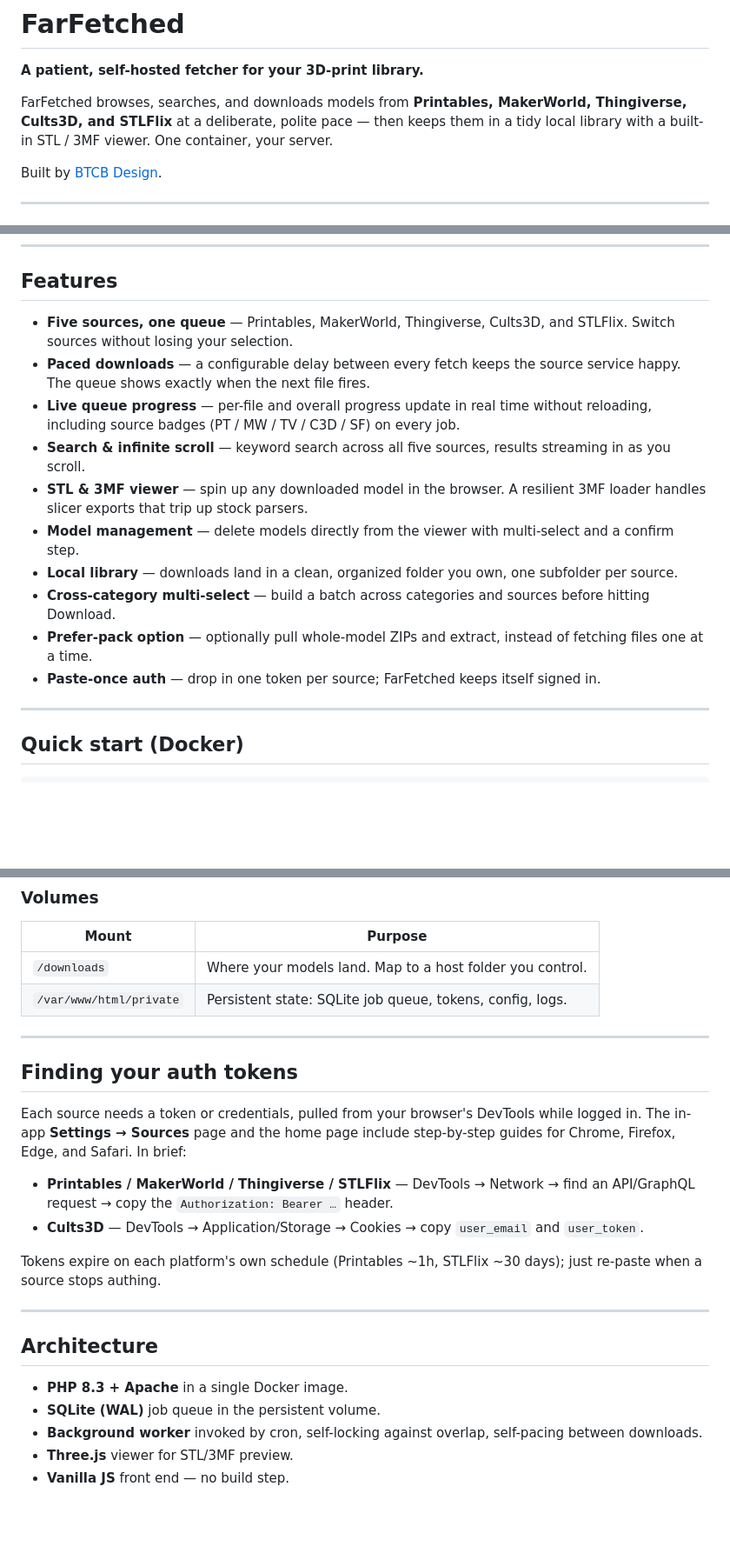
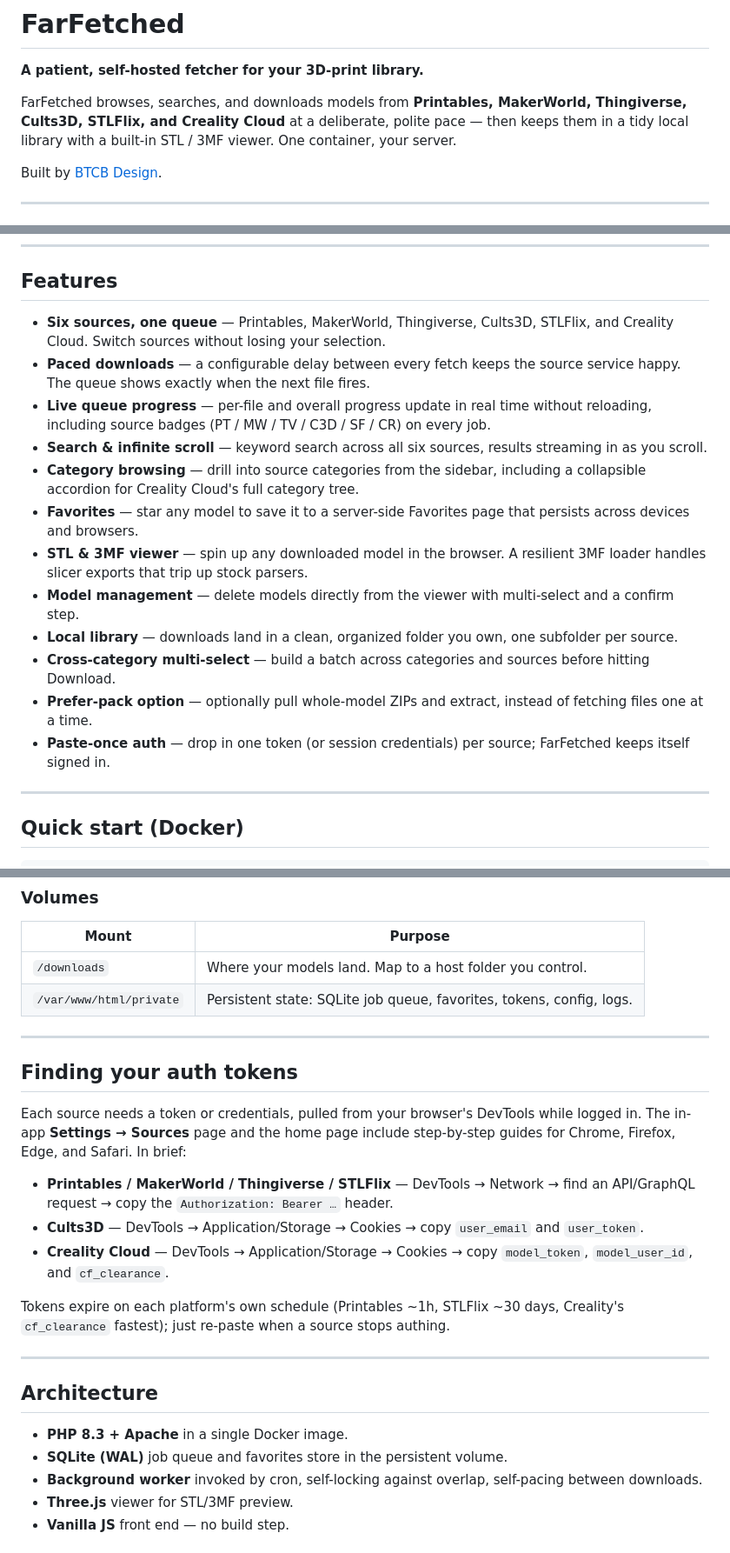
Before and after one commit to pumpkinpieman/FarFetched, a Markdown page: README.md, 3 parts joined by grey strips. Shown at 87% size. Drawn GitHub-style; blank space fills up the shorter version.

Commit message:
UI and QOL updates

```diff
--- a/README.md
+++ b/README.md
@@ -2,7 +2,7 @@
 
 **A patient, self-hosted fetcher for your 3D-print library.**
 
-FarFetched browses, searches, and downloads models from **Printables, MakerWorld, Thingiverse, Cults3D, and STLFlix** at a deliberate, polite pace — then keeps them in a tidy local library with a built-in STL / 3MF viewer. One container, your server.
+FarFetched browses, searches, and downloads models from **Printables, MakerWorld, Thingiverse, Cults3D, STLFlix, and Creality Cloud** at a deliberate, polite pace — then keeps them in a tidy local library with a built-in STL / 3MF viewer. One container, your server.
 
 Built by [BTCB Design](https://www.btcbdesign.com).
 
@@ -16,16 +16,18 @@ Bulk-downloading from model sites either means clicking one file at a time forev
 
 ## Features
 
-- **Five sources, one queue** — Printables, MakerWorld, Thingiverse, Cults3D, and STLFlix. Switch sources without losing your selection.
+- **Six sources, one queue** — Printables, MakerWorld, Thingiverse, Cults3D, STLFlix, and Creality Cloud. Switch sources without losing your selection.
 - **Paced downloads** — a configurable delay between every fetch keeps the source service happy. The queue shows exactly when the next file fires.
-- **Live queue progress** — per-file and overall progress update in real time without reloading, including source badges (PT / MW / TV / C3D / SF) on every job.
-- **Search & infinite scroll** — keyword search across all five sources, results streaming in as you scroll.
+- **Live queue progress** — per-file and overall progress update in real time without reloading, including source badges (PT / MW / TV / C3D / SF / CR) on every job.
+- **Search & infinite scroll** — keyword search across all six sources, results streaming in as you scroll.
+- **Category browsing** — drill into source categories from the sidebar, including a collapsible accordion for Creality Cloud's full category tree.
+- **Favorites** — star any model to save it to a server-side Favorites page that persists across devices and browsers.
 - **STL & 3MF viewer** — spin up any downloaded model in the browser. A resilient 3MF loader handles slicer exports that trip up stock parsers.
 - **Model management** — delete models directly from the viewer with multi-select and a confirm step.
 - **Local library** — downloads land in a clean, organized folder you own, one subfolder per source.
 - **Cross-category multi-select** — build a batch across categories and sources before hitting Download.
 - **Prefer-pack option** — optionally pull whole-model ZIPs and extract, instead of fetching files one at a time.
-- **Paste-once auth** — drop in one token per source; FarFetched keeps itself signed in.
+- **Paste-once auth** — drop in one token (or session credentials) per source; FarFetched keeps itself signed in.
 
 ---
 
@@ -56,7 +58,7 @@ Then open `http://your-server:16545` and add your source tokens under **Settings
 | Mount | Purpose |
 |---|---|
 | `/downloads` | Where your models land. Map to a host folder you control. |
-| `/var/www/html/private` | Persistent state: SQLite job queue, tokens, config, logs. |
+| `/var/www/html/private` | Persistent state: SQLite job queue, favorites, tokens, config, logs. |
 
 ---
 
@@ -66,15 +68,16 @@ Each source needs a token or credentials, pulled from your browser's DevTools wh
 
 - **Printables / MakerWorld / Thingiverse / STLFlix** — DevTools → Network → find an API/GraphQL request → copy the `Authorization: Bearer …` header.
 - **Cults3D** — DevTools → Application/Storage → Cookies → copy `user_email` and `user_token`.
+- **Creality Cloud** — DevTools → Application/Storage → Cookies → copy `model_token`, `model_user_id`, and `cf_clearance`.
 
-Tokens expire on each platform's own schedule (Printables ~1h, STLFlix ~30 days); just re-paste when a source stops authing.
+Tokens expire on each platform's own schedule (Printables ~1h, STLFlix ~30 days, Creality's `cf_clearance` fastest); just re-paste when a source stops authing.
 
 ---
 
 ## Architecture
 
 - **PHP 8.3 + Apache** in a single Docker image.
-- **SQLite (WAL)** job queue in the persistent volume.
+- **SQLite (WAL)** job queue and favorites store in the persistent volume.
 - **Background worker** invoked by cron, self-locking against overlap, self-pacing between downloads.
 - **Three.js** viewer for STL/3MF preview.
 - **Vanilla JS** front end — no build step.
```
Also changed, not shown: other parts of README.md (+3 -0 lines).
